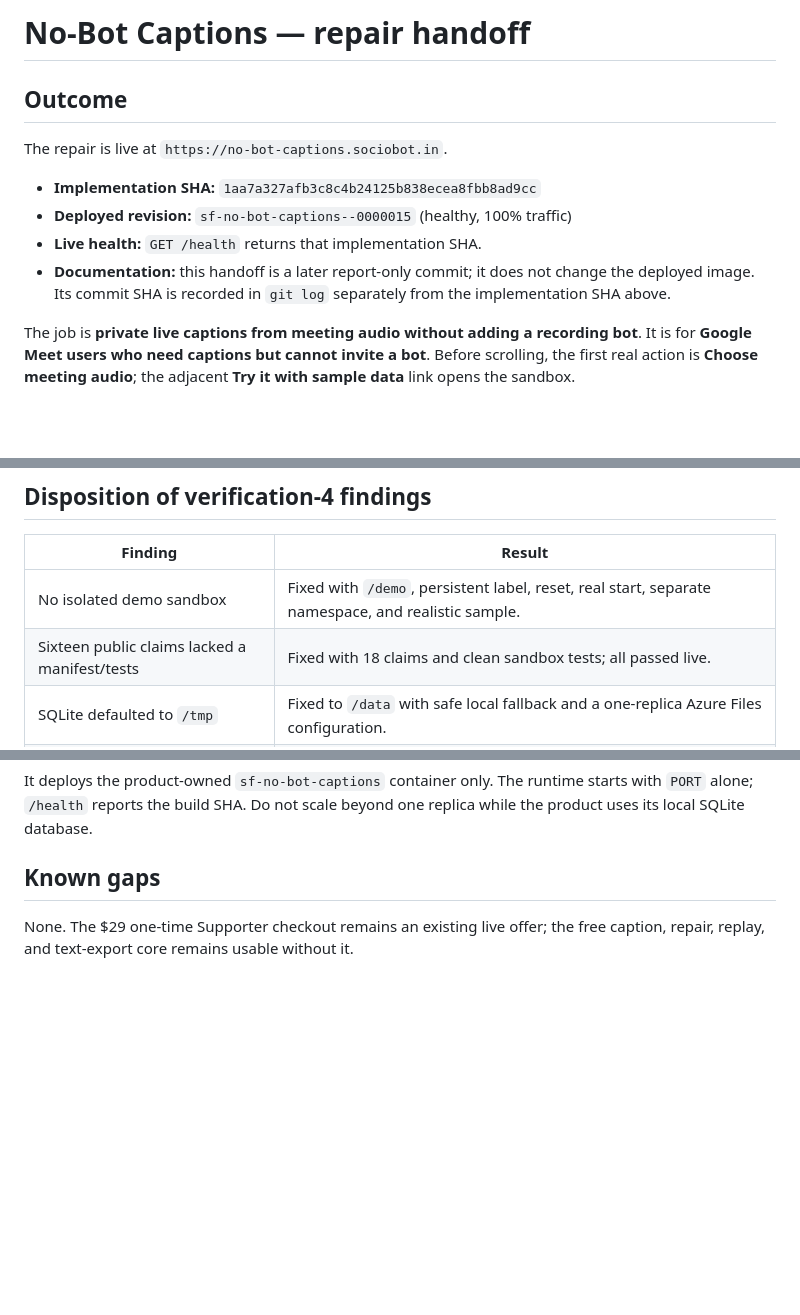
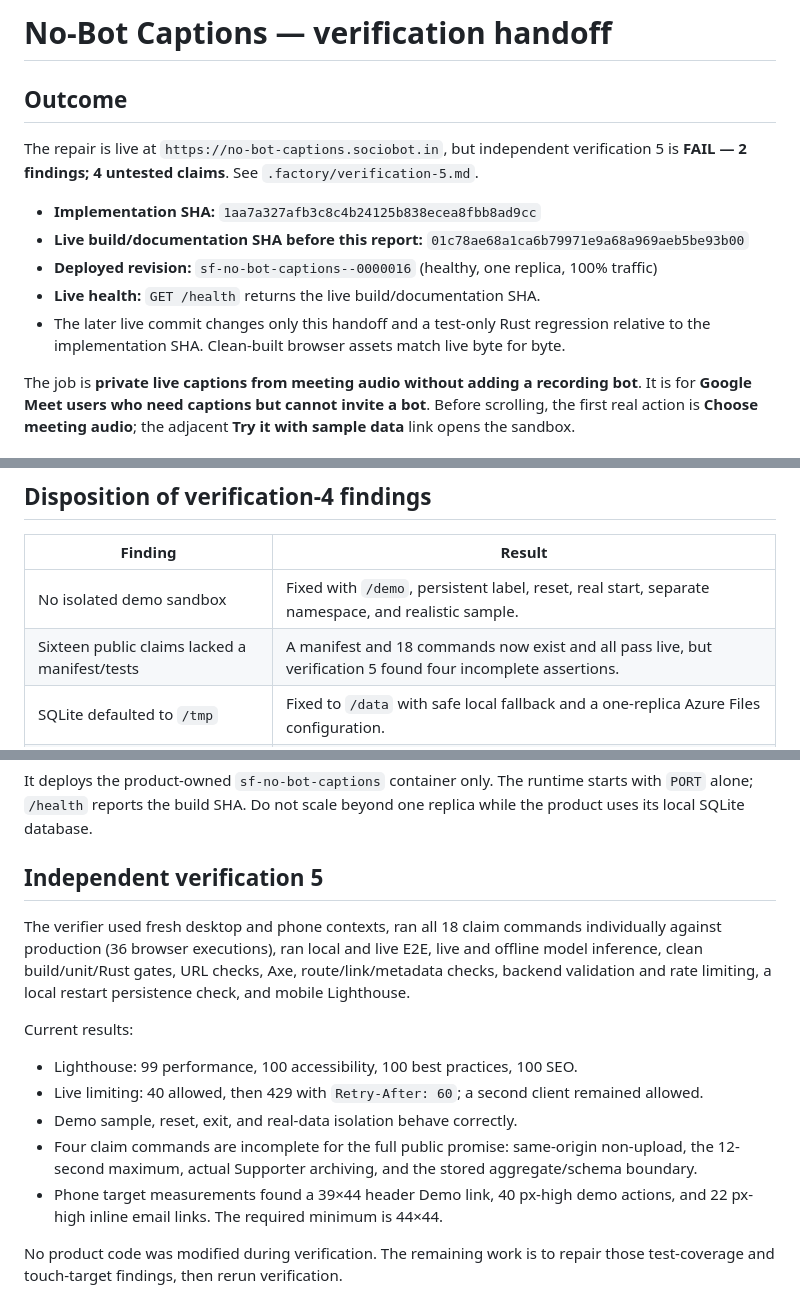
Before and after one commit to B-Divyesh/sf-no-bot-captions, a Markdown page: .factory/handoff.md, 3 parts joined by grey strips. GitHub-like rendering; blank space fills up the shorter version.

Commit message:
docs: record verification 5 findings

```diff
--- a/.factory/handoff.md
+++ b/.factory/handoff.md
@@ -1,15 +1,20 @@
-# No-Bot Captions — repair handoff
+# No-Bot Captions — verification handoff
 
 ## Outcome
 
-The repair is live at `https://no-bot-captions.sociobot.in`.
+The repair is live at `https://no-bot-captions.sociobot.in`, but independent
+verification 5 is **FAIL — 2 findings; 4 untested claims**. See
+`.factory/verification-5.md`.
 
 - **Implementation SHA:** `1aa7a327afb3c8c4b24125b838ecea8fbb8ad9cc`
-- **Deployed revision:** `sf-no-bot-captions--0000015` (healthy, 100% traffic)
-- **Live health:** `GET /health` returns that implementation SHA.
-- **Documentation:** this handoff is a later report-only commit; it does not
-  change the deployed image. Its commit SHA is recorded in `git log` separately
-  from the implementation SHA above.
+- **Live build/documentation SHA before this report:**
+  `01c78ae68a1ca6b79971e9a68a969aeb5be93b00`
+- **Deployed revision:** `sf-no-bot-captions--0000016` (healthy, one replica,
+  100% traffic)
+- **Live health:** `GET /health` returns the live build/documentation SHA.
+- The later live commit changes only this handoff and a test-only Rust
+  regression relative to the implementation SHA. Clean-built browser assets
+  match live byte for byte.
 
 The job is **private live captions from meeting audio without adding a recording
 bot**. It is for **Google Meet users who need captions but cannot invite a
@@ -109,7 +114,7 @@ Completed in this repair:
 | Finding | Result |
 | --- | --- |
 | No isolated demo sandbox | Fixed with `/demo`, persistent label, reset, real start, separate namespace, and realistic sample. |
-| Sixteen public claims lacked a manifest/tests | Fixed with 18 claims and clean sandbox tests; all passed live. |
+| Sixteen public claims lacked a manifest/tests | A manifest and 18 commands now exist and all pass live, but verification 5 found four incomplete assertions. |
 | SQLite defaulted to `/tmp` | Fixed to `/data` with safe local fallback and a one-replica Azure Files configuration. |
 | Plain-words/header gaps | Fixed; the landing headline names the job, header includes Demo/Privacy, and the copy audit is checked in. |
 | No real 404 | Fixed with actual HTTP 404 document and recovery links. |
@@ -132,7 +137,25 @@ It deploys the product-owned `sf-no-bot-captions` container only. The runtime
 starts with `PORT` alone; `/health` reports the build SHA. Do not scale beyond
 one replica while the product uses its local SQLite database.
 
-## Known gaps
+## Independent verification 5
 
-None. The $29 one-time Supporter checkout remains an existing live offer; the
-free caption, repair, replay, and text-export core remains usable without it.
+The verifier used fresh desktop and phone contexts, ran all 18 claim commands
+individually against production (36 browser executions), ran local and live
+E2E, live and offline model inference, clean build/unit/Rust gates, URL checks,
+Axe, route/link/metadata checks, backend validation and rate limiting, a local
+restart persistence check, and mobile Lighthouse.
+
+Current results:
+
+- Lighthouse: 99 performance, 100 accessibility, 100 best practices, 100 SEO.
+- Live limiting: 40 allowed, then 429 with `Retry-After: 60`; a second client
+  remained allowed.
+- Demo sample, reset, exit, and real-data isolation behave correctly.
+- Four claim commands are incomplete for the full public promise: same-origin
+  non-upload, the 12-second maximum, actual Supporter archiving, and the stored
+  aggregate/schema boundary.
+- Phone target measurements found a 39×44 header Demo link, 40 px-high demo
+  actions, and 22 px-high inline email links. The required minimum is 44×44.
+
+No product code was modified during verification. The remaining work is to
+repair those test-coverage and touch-target findings, then rerun verification.
```
Also changed, not shown: .factory/verification-5.md (added, +203 -0 lines).
